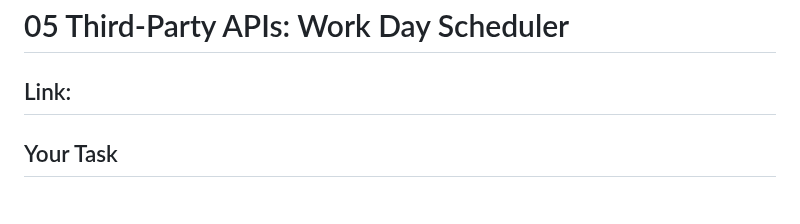
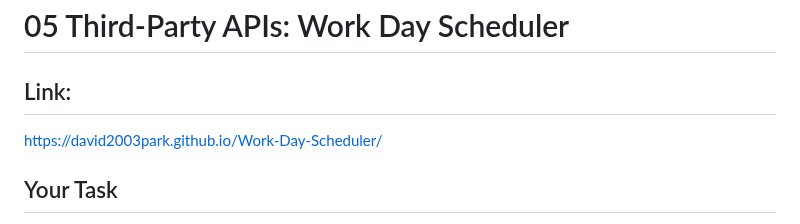
Before and after one commit to David2003Park/Work-Day-Scheduler, a Markdown page: README.md, the part around the change. Rendered like a GitHub page.

```diff
--- a/README.md
+++ b/README.md
@@ -1,6 +1,7 @@
 # 05 Third-Party APIs: Work Day Scheduler
 
 ## Link:
+https://david2003park.github.io/Work-Day-Scheduler/
 
 ## Your Task
 
```
